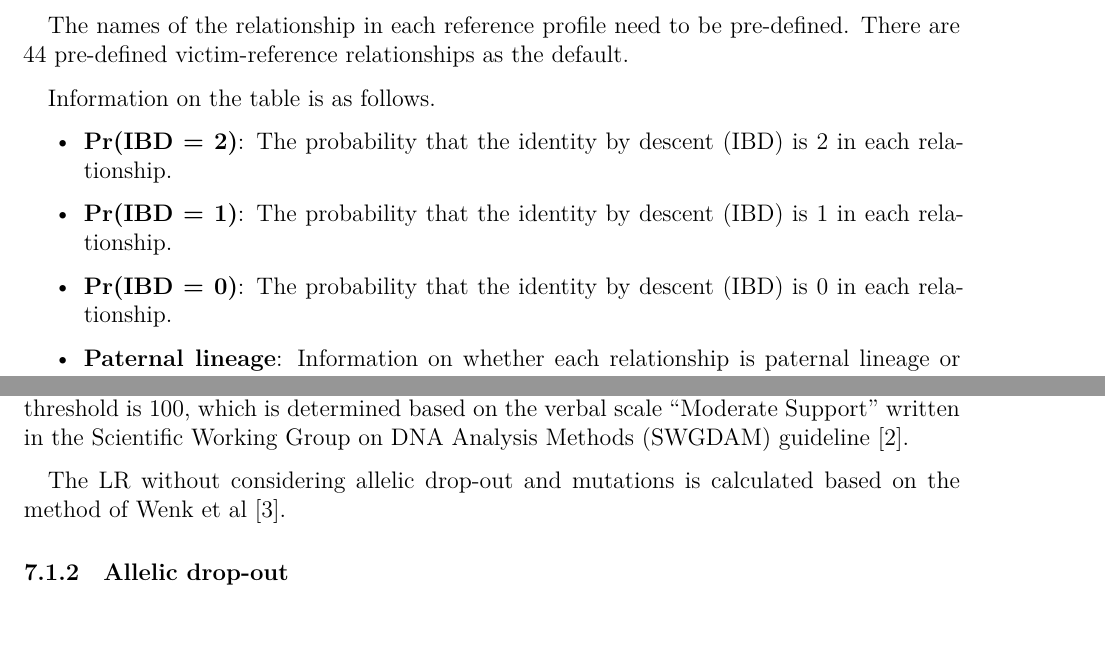
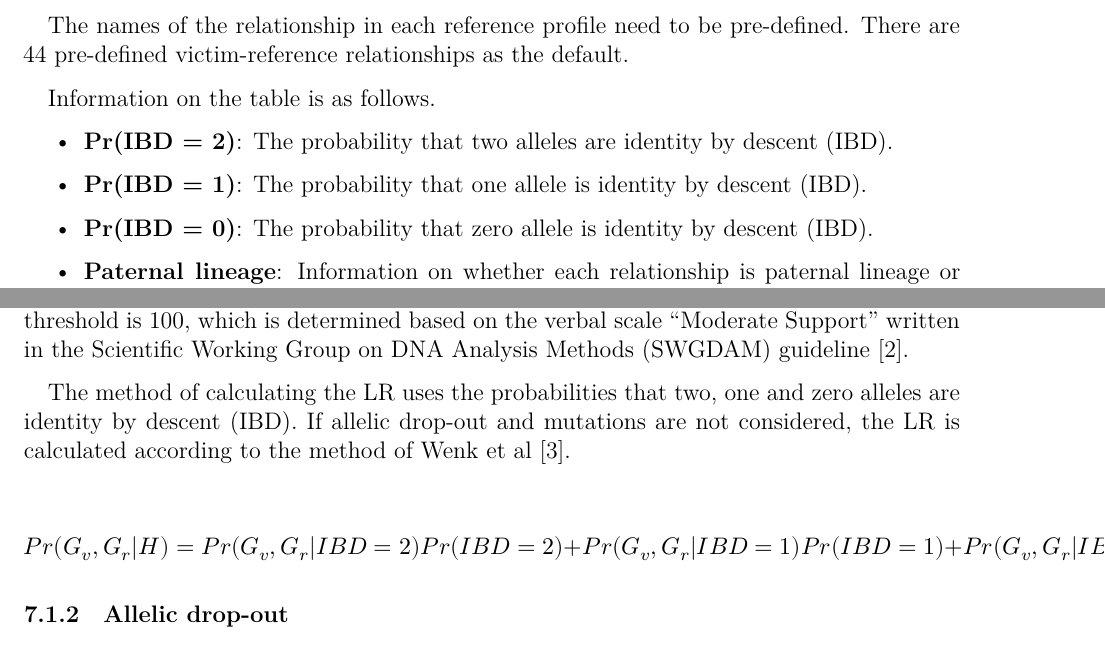
Before and after one commit to manabe0322/RelSearch, an R Markdown document (development/manual/relsearch_manual.Rmd): two parts of pages 12 and 18 of 19, joined at a grey line, cut so that both start at the same text. The pictures show the output file development/manual/relsearch_manual.pdf that the author committed with the source.

Commit message:
manual (in progress)

```diff
--- a/development/manual/relsearch_manual.Rmd
+++ b/development/manual/relsearch_manual.Rmd
@@ -265,11 +265,11 @@ The names of the relationship in each reference profile need to be pre-defined.
 
 Information on the table is as follows.
 
-- **Pr(IBD = 2)**: The probability that the identity by descent (IBD) is 2 in each relationship.
+- **Pr(IBD = 2)**: The probability that two alleles are identity by descent (IBD).
 
-- **Pr(IBD = 1)**: The probability that the identity by descent (IBD) is 1 in each relationship.
+- **Pr(IBD = 1)**: The probability that one allele is identity by descent (IBD).
 
-- **Pr(IBD = 0)**: The probability that the identity by descent (IBD) is 0 in each relationship.
+- **Pr(IBD = 0)**: The probability that zero allele is identity by descent (IBD).
 
 - **Paternal lineage**: Information on whether each relationship is paternal lineage or not.
 
@@ -471,7 +471,11 @@ where $G_{v}$ and $G_{r}$ denote the genotypes of the victim and the reference,
 
 In RelSearch, users can set the minimum threshold of the LR to support $H_{1}$. The default threshold is 100, which is determined based on the verbal scale "Moderate Support" written in the Scientific Working Group on DNA Analysis Methods (SWGDAM) guideline [@SWGDAM2018].
 
-The LR without considering allelic drop-out and mutations is calculated based on the method of Wenk et al [@Wenk1996].
+The method of calculating the LR uses the probabilities that two, one and zero alleles are identity by descent (IBD). If allelic drop-out and mutations are not considered,  the LR is calculated according to the method of Wenk et al [@Wenk1996].
+
+$$
+Pr(G_{v}, G_{r}|H) = Pr(G_{v}, G_{r}|IBD = 2)Pr(IBD = 2) + Pr(G_{v}, G_{r}|IBD = 1)Pr(IBD = 1) + Pr(G_{v}, G_{r}|IBD = 0)Pr(IBD = 0)
+$$
 
 ### Allelic drop-out
 
```
Also changed, not shown: development/manual/relsearch_manual.pdf, development/manual/relsearch_manual.Rmd (2 more changed lines).
